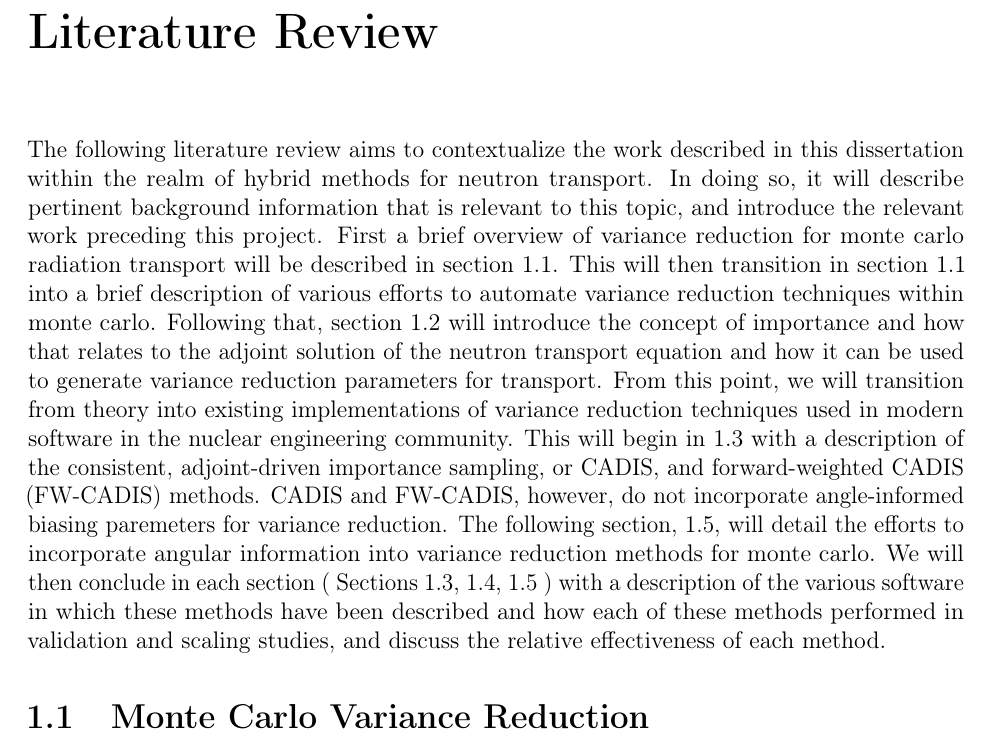
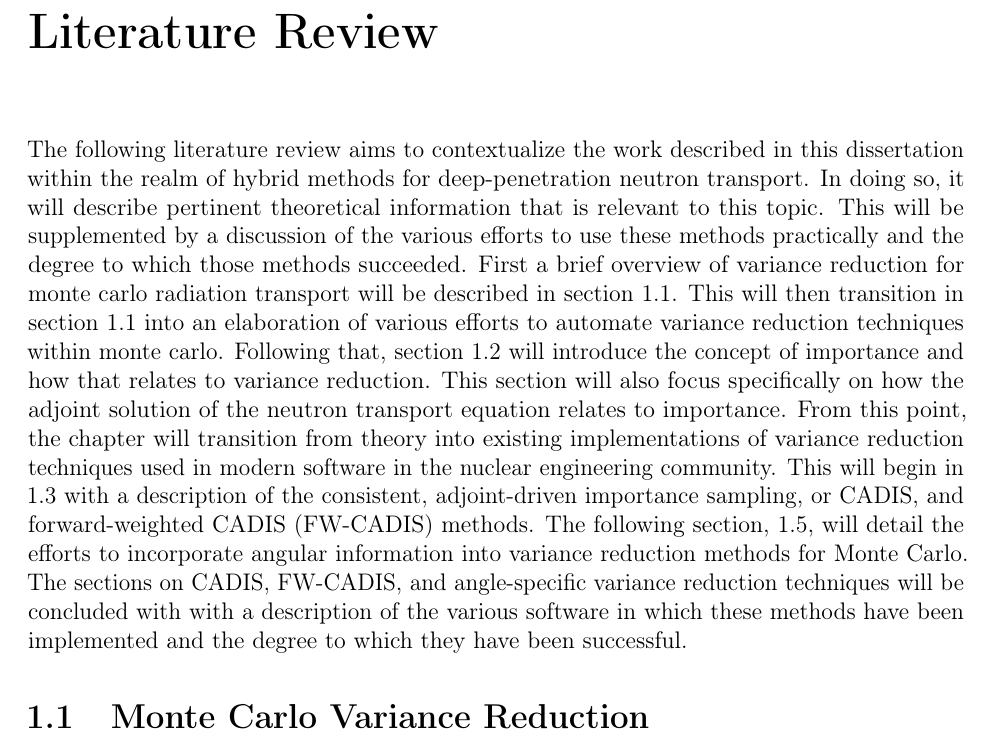
Before and after one commit to munkm/dissertation, a LaTeX thesis (chapters/lit_review/lit_review_SA.tex, which reads chapters/lit_review/intro.tex): part of page 3 of 23, cut so that both start at the same text. Compiled offline with pdfLaTeX; a missing bibliography style is replaced by a similar one.

Commit message:
revising intro

```diff
--- a/chapters/lit_review/intro.tex
+++ b/chapters/lit_review/intro.tex
@@ -1,9 +1,26 @@
-The following literature review aims to contextualize the work described in this dissertation within the realm of hybrid methods for neutron transport. In doing so, it will describe pertinent background information that is relevant to this topic, and introduce the relevant work preceding this project.
-First a brief overview of variance reduction for monte carlo radiation transport will be described in section \ref{sec:MCvar}.
-% Find a way to show the section numbers past the second digit. Otherwise when this renders sec: MCvar and sec:AutomatedVR render as the same number.
-This will then transition in section \ref{sec:AutomatedVR} into a brief description of various efforts to automate variance reduction techniques within monte carlo.
-Following that, section \ref{sec:Importance} will introduce the concept of importance and how that relates to the adjoint solution of the neutron transport equation and how it can be used to generate variance reduction parameters for transport.
-From this point, we will transition from theory into existing implementations of variance reduction techniques used in modern software in the nuclear engineering community. This will begin in \ref{sec:CADIS} with a description of the consistent, adjoint-driven importance sampling, or CADIS, and forward-weighted CADIS (FW-CADIS) methods.
-CADIS and FW-CADIS, however, do not incorporate angle-informed biasing paremeters for variance reduction.
-The following section, \ref{sec:AngleVR}, will detail the efforts to incorporate angular information into variance reduction methods for monte carlo.
-We will then conclude in each section ( Sections \ref{sec:resultslocal}, \ref{sec:resultsglobal}, \ref{sec:resultsangle} ) with a description of the various software in which these methods have been described and how each of these methods performed in validation and scaling studies, and discuss the relative effectiveness of each method.
+The following literature review aims to contextualize the work described in this
+dissertation within the realm of hybrid methods for deep-penetration
+neutron transport. In doing
+so, it will describe pertinent theoretical information that is relevant to this
+topic. This will be supplemented by a discussion of the various efforts
+to use these methods practically and the degree to which those methods succeeded.
+First a brief overview of variance reduction for monte carlo radiation transport
+will be described in section \ref{sec:MCvar}.
+This will then transition in section \ref{sec:AutomatedVR} into an elaboration
+of various efforts to automate variance reduction techniques within monte carlo.
+Following that, section \ref{sec:Importance} will introduce the concept of
+importance and how that relates to variance reduction. This section will also
+focus specifically on how the adjoint solution of the neutron transport equation
+relates to importance.
+From this point, the chapter will transition
+from theory into existing implementations
+of variance reduction techniques used in modern software in the nuclear
+engineering community. This will begin in \ref{sec:CADIS} with a description of
+the consistent, adjoint-driven importance sampling, or CADIS, and
+forward-weighted CADIS (FW-CADIS) methods.
+The following section, \ref{sec:AngleVR}, will detail the efforts to incorporate
+angular information into variance reduction methods for Monte Carlo.
+The sections on CADIS, FW-CADIS, and angle-specific variance reduction
+techniques will be concluded with with a description of the
+various software in which these methods have been implemented and the degree to
+which they have been successful.
```
